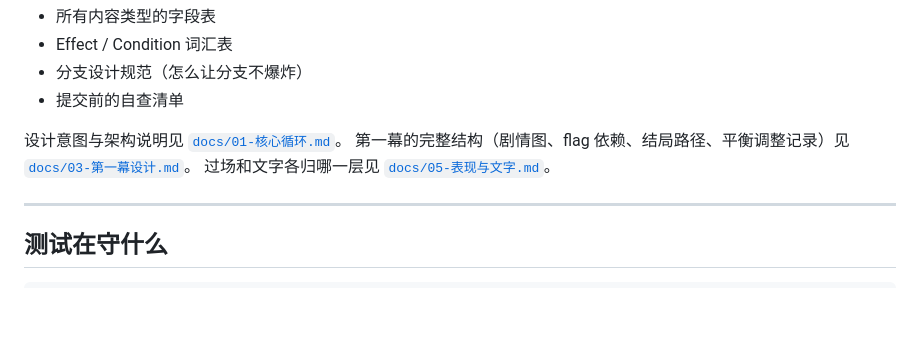
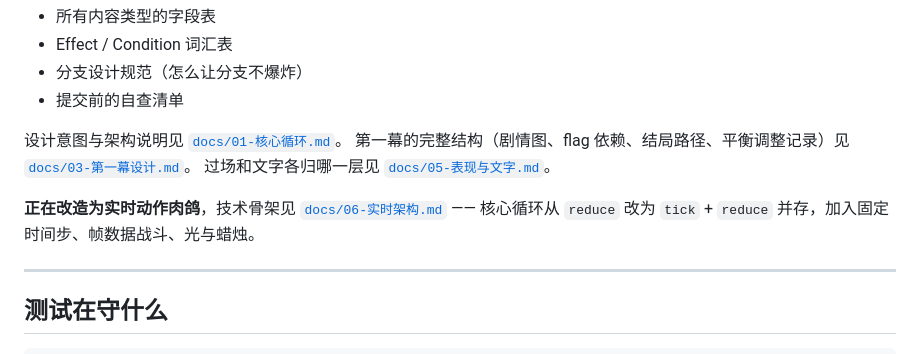
Before and after one commit to haimikao0721-a11y/Dreamloop, a Markdown page: README.md, the part around the change. Rendered like a GitHub page; blank space fills up the shorter version.

```diff
--- a/README.md
+++ b/README.md
@@ -135,6 +135,9 @@ tests/                引擎、内容、界面与构建产物
 [`docs/03-第一幕设计.md`](docs/03-第一幕设计.md)。
 过场和文字各归哪一层见 [`docs/05-表现与文字.md`](docs/05-表现与文字.md)。
 
+**正在改造为实时动作肉鸽**，技术骨架见 [`docs/06-实时架构.md`](docs/06-实时架构.md) ——
+核心循环从 `reduce` 改为 `tick` + `reduce` 并存，加入固定时间步、帧数据战斗、光与蜡烛。
+
 ---
 
 ## 测试在守什么
```
Also changed, not shown: docs/06-实时架构.md (added, +569 -0 lines).
